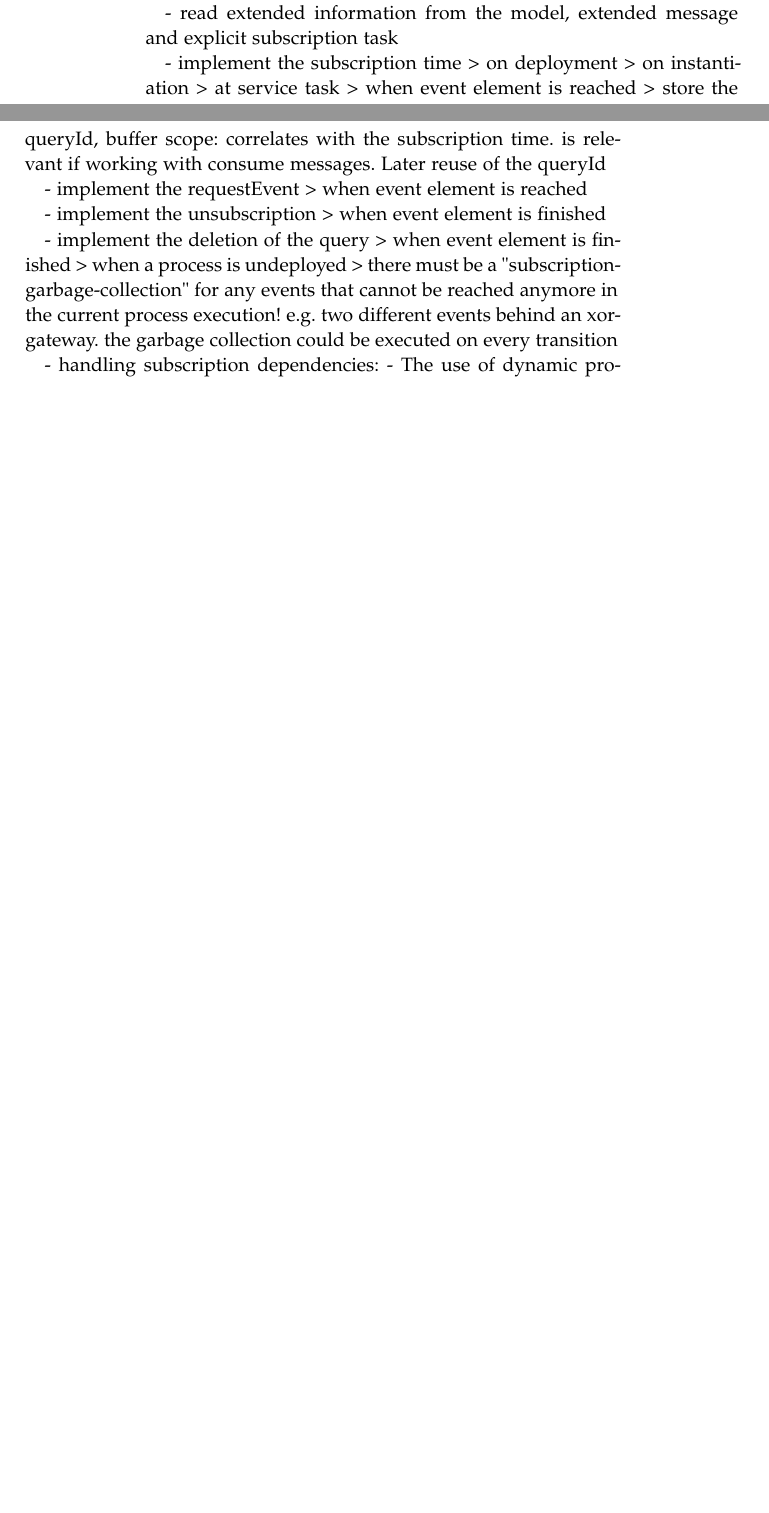
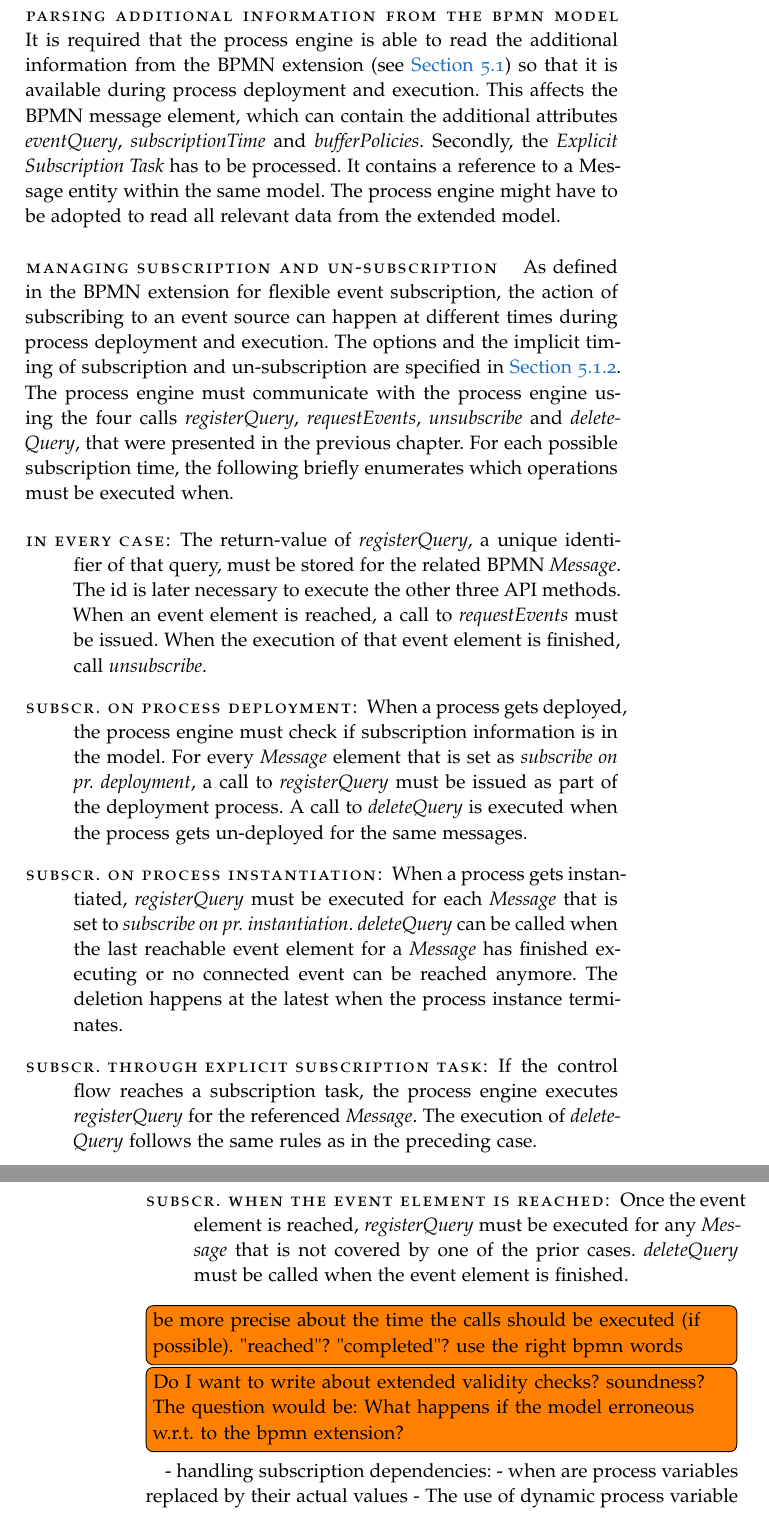
Before and after one commit to Omniabsent/thesis-early-event-subscription, a LaTeX thesis (thesis.tex, which reads chapters/automatic-subscription/automaticsubscription.tex): two parts of pages 40 and 41 of 51 before the commit and two parts of pages 41 and 42 of 53 after it, joined at a grey line, cut at the place of the change, the shorter picture padded with empty space. Compiled offline with pdfLaTeX; a missing font is replaced by an installed copy or a similar font.

Commit message:
fixed the Chapter Chapter mistake. Finished automaticsubscription v1

```diff
--- a/chapters/automatic-subscription/automaticsubscription.tex
+++ b/chapters/automatic-subscription/automaticsubscription.tex
@@ -101 +98,0 @@ Out of the box, a process engine like Camunda will ignore any proprietary BPMN e
-One goal of this work is to automatize the handling of event subscriptions solely based on the information available through extended BPMN model. Additional process elements are not required.
@@ -102,26 +104,35 @@ One goal of this work is to automatize the handling of event subscriptions solel
 
-- read extended information from the model, extended message and explicit subscription task
-
-- implement the subscription time
-> on deployment
-> on instantiation
-> at service task
-> when event element is reached
-> store the queryId, buffer scope: correlates with the subscription time. is relevant if working with consume messages. Later reuse of the queryId
-
-- implement the requestEvent
-> when event element is reached
-
-- implement the unsubscription
-> when event element is finished
-
-- implement the deletion of the query
-> when event element is finished
-> when a process is undeployed
-> there must be a "subscription-garbage-collection" for any events that cannot be reached anymore in the current process execution! e.g. two different events behind an xor-gateway. the garbage collection could be executed on every transition
+\paragraph{Parsing additional information from the BPMN model}
+It is required that the process engine is able to read the additional information from the BPMN extension~(see~\autoref{ch:bpmnx}) so that it is available during process deployment and execution.
+This affects the BPMN message element, which can contain the additional attributes \textit{eventQuery}, \textit{subscriptionTime} and \textit{bufferPolicies}.
+Secondly, the \textit{Explicit Subscription Task} has to be processed. It contains a reference to a Message entity within the same model.
+The process engine might have to be adopted to read all relevant data from the extended model.
 
 
+\paragraph{Managing subscription and un-subscription}
+As defined in the BPMN extension for flexible event subscription, the action of subscribing to an event source can happen at different times during process deployment and execution. The options and the implicit timing of subscription and un-subscription are specified in \autoref{ch:bpmnx:subscriptiontimes}.
+The process engine must communicate with the process engine using the four calls \textit{registerQuery}, \textit{requestEvents}, \textit{unsubscribe} and \textit{deleteQuery}, that were presented in the previous chapter.
+For each possible subscription time, the following briefly enumerates which operations must be executed when.
+
+\begin{description}
+	\item[In every case:]
+		The return-value of \textit{registerQuery}, a unique identifier of that query, must be stored for the related BPMN \textit{Message}. The id is later necessary to execute the other three API methods.
+		When an event element is reached, a call to \textit{requestEvents} must be issued. When the execution of that event element is finished, call \textit{unsubscribe}.
+	\item[Subscr. on process deployment:]
+		When a process gets deployed, the process engine must check if subscription information is in the model. For every \textit{Message} element that is set as \textit{subscribe on pr. deployment}, a call to \textit{registerQuery} must be issued as part of the deployment process. A call to \textit{deleteQuery} is executed when the process gets un-deployed for the same messages.
+	\item[Subscr. on process instantiation:]
+		When a process gets instantiated, \textit{registerQuery} must be executed for each \textit{Message} that is set to \textit{subscribe on pr. instantiation}. \textit{deleteQuery} can be called when the last reachable event element for a \textit{Message} has finished executing or no connected event can be reached anymore. The deletion happens at the latest when the process instance terminates.
+	\item[Subscr. through explicit subscription task:]
+		If the control flow reaches a subscription task, the process engine executes \textit{registerQuery} for the referenced \textit{Message}. The execution of \textit{deleteQuery} follows the same rules as in the preceding case.
+	\item[Subscr. when the event element is reached:]
+		Once the event element is reached, \textit{registerQuery} must be executed for any \textit{Message} that is not covered by one of the prior cases. \textit{deleteQuery} must be called when the event element is finished.
+\end{description}
+\todo[inline]{be more precise about the time the calls should be executed (if possible). "reached"? "completed"? use the right bpmn words}
+
+
+\todo[inline] {Do I want to write about extended validity checks? soundness? The question would be: What happens if the model erroneous w.r.t. to the bpmn extension?}
 - handling subscription dependencies:
+- when are process variables replaced by their actual values
 - The use of dynamic process variable values introduces an additional complexity: Depending on the time of event subscription, the value of the process variable might not yet be available.
 - reference BPMN data elements: process INSTANCE variable
 -> the variable value might only be available during instance execution
```
Also changed, not shown: chapters/appendix/appendix.tex (+1 -0 lines), chapters/concept/bpmnx/bpmnx.tex (+9 -5 lines), chapters/implementation/implementation.tex (+4 -0 lines), thesis.pdf, chapters/automatic-subscription/automaticsubscription.tex (20 more changed lines).
